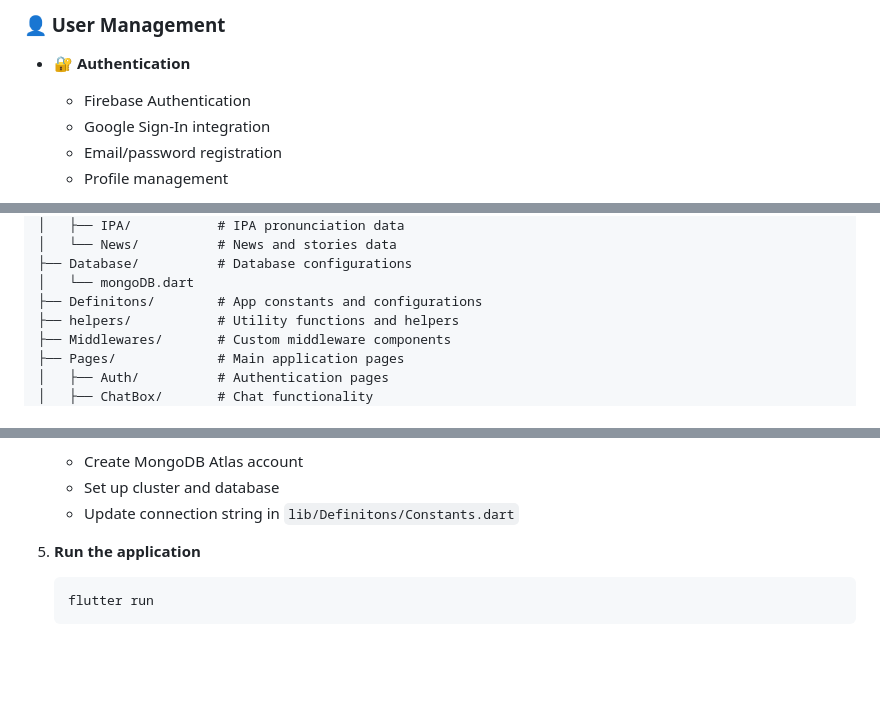
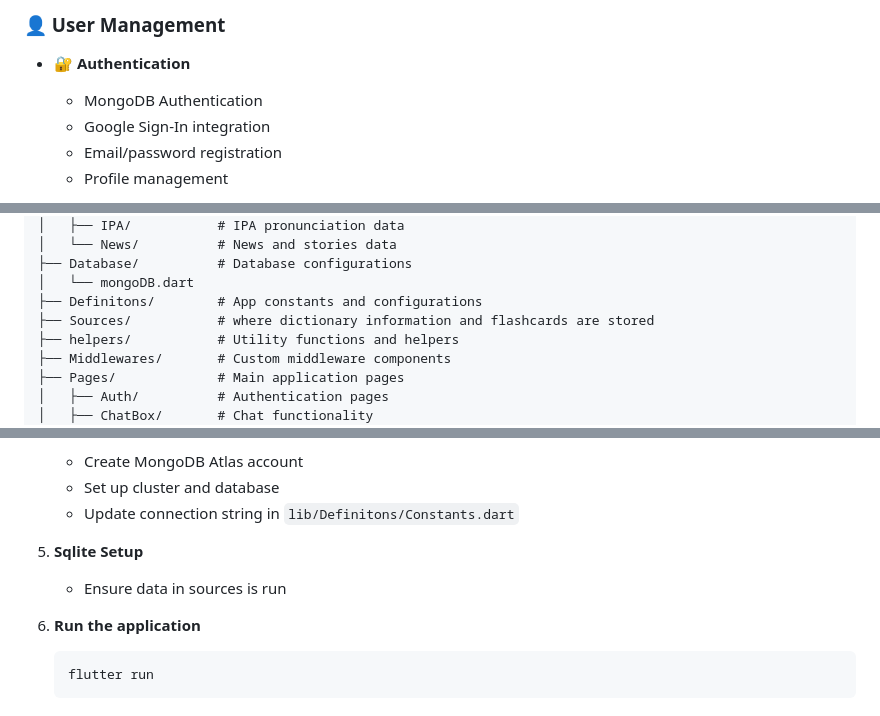
Before and after one commit to DangThanhWang/Mobile-app, a Markdown page: README.md, 3 parts joined by grey strips. Rendered like a GitHub page; blank space fills up the shorter version.

````diff
--- a/README.md
+++ b/README.md
@@ -91,7 +91,7 @@ Triopybara is a comprehensive English learning mobile application designed to he
 ### 👤 User Management
 
 - **🔐 Authentication**
-    - Firebase Authentication
+    - MongoDB Authentication
     - Google Sign-In integration
     - Email/password registration
     - Profile management
@@ -146,6 +146,7 @@ lib/
 ├── Database/          # Database configurations
 │   └── mongoDB.dart
 ├── Definitons/        # App constants and configurations
+├── Sources/           # where dictionary information and flashcards are stored
 ├── helpers/           # Utility functions and helpers
 ├── Middlewares/       # Custom middleware components
 ├── Pages/             # Main application pages
@@ -192,8 +194,10 @@ lib/
     - Create MongoDB Atlas account
     - Set up cluster and database
     - Update connection string in `lib/Definitons/Constants.dart`
+5. **Sqlite Setup**
+    - Ensure data in sources is run
 
-5. **Run the application**
+6. **Run the application**
    ```bash
    flutter run
    ```
````
Also changed, not shown: other parts of README.md (+18 -13 lines).
